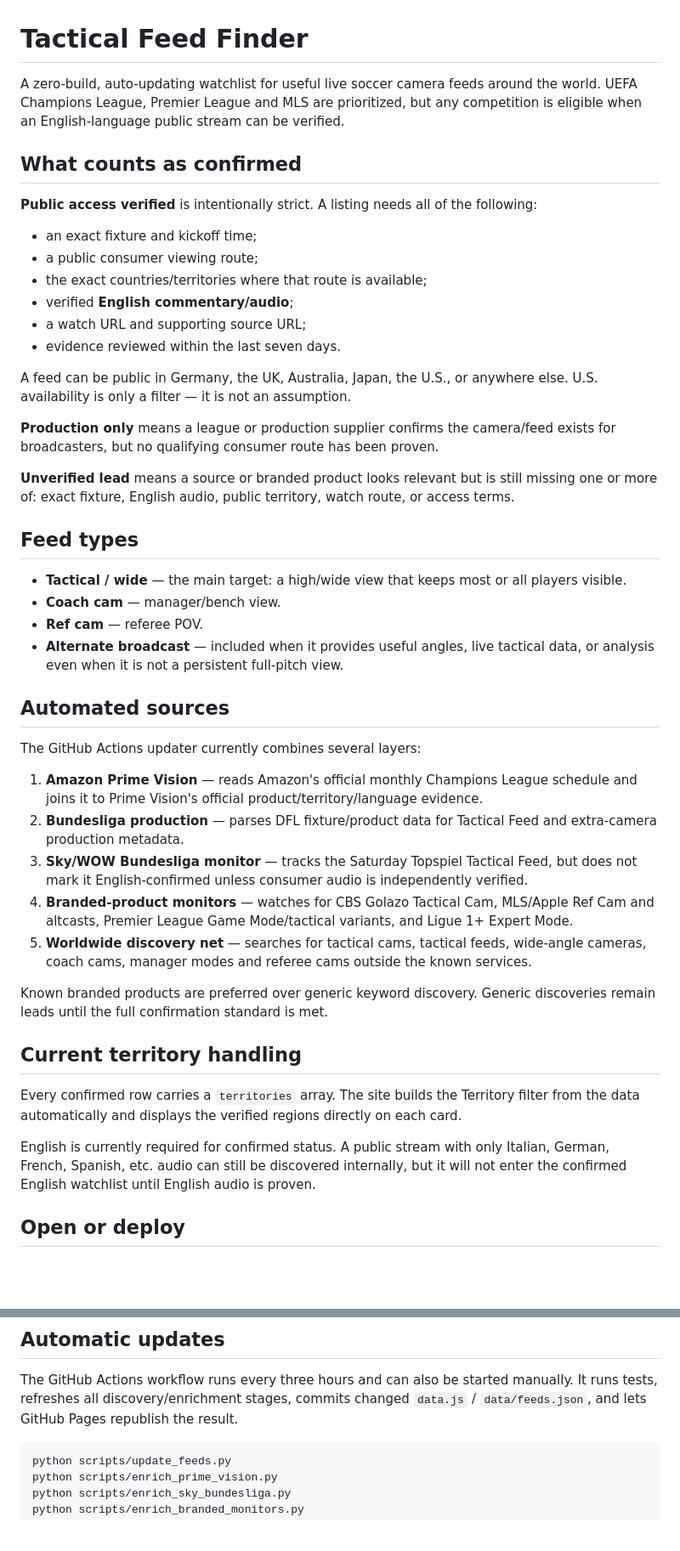
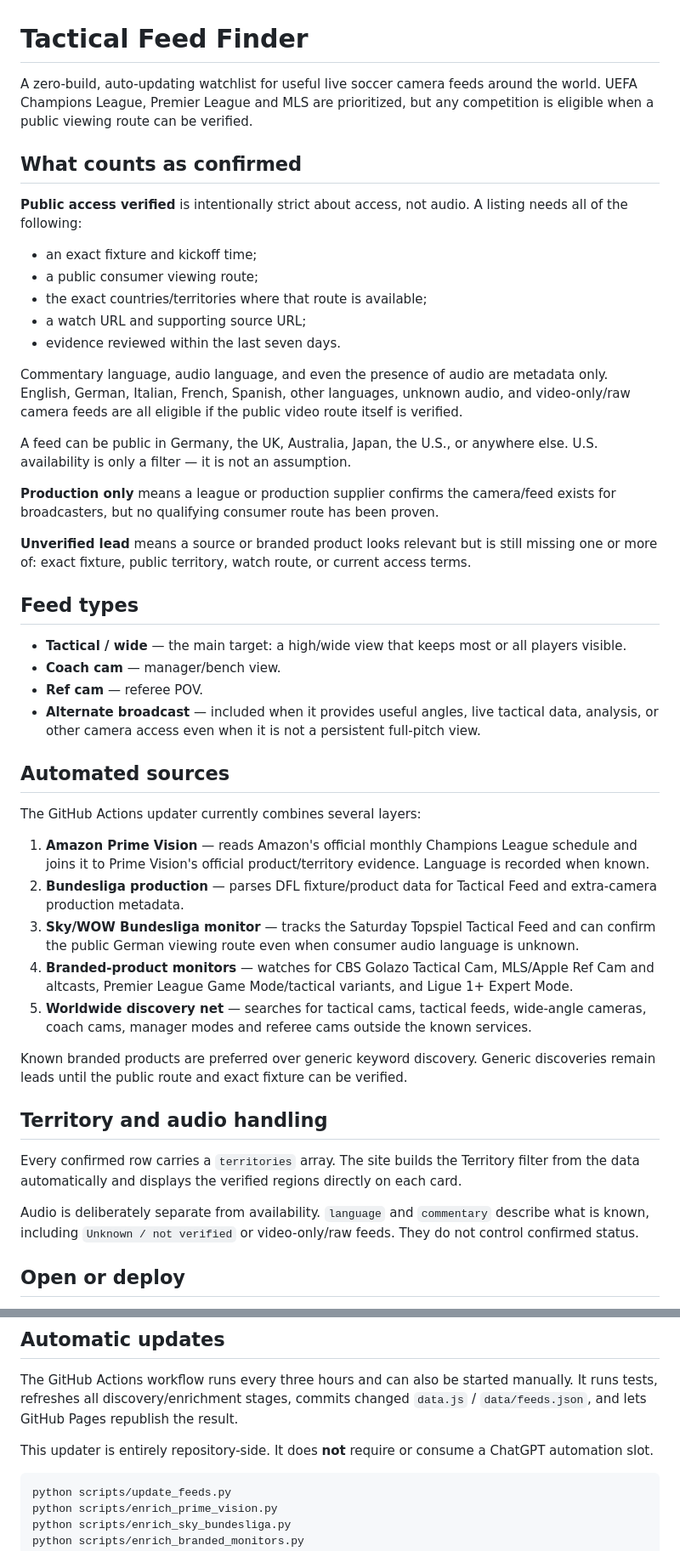
Before and after one commit to Expiramentor5468/tacticalviewer, a Markdown page: README.md, 2 parts joined by grey strips. Shown at 85% size. GitHub-like rendering; blank space fills up the shorter version.

Commit message:
docs: track all public feeds regardless of language or audio

````diff
--- a/README.md
+++ b/README.md
@@ -1,48 +1,49 @@
 # Tactical Feed Finder
 
-A zero-build, auto-updating watchlist for useful live soccer camera feeds around the world. UEFA Champions League, Premier League and MLS are prioritized, but any competition is eligible when an English-language public stream can be verified.
+A zero-build, auto-updating watchlist for useful live soccer camera feeds around the world. UEFA Champions League, Premier League and MLS are prioritized, but any competition is eligible when a public viewing route can be verified.
 
 ## What counts as confirmed
 
-**Public access verified** is intentionally strict. A listing needs all of the following:
+**Public access verified** is intentionally strict about access, not audio. A listing needs all of the following:
 
 - an exact fixture and kickoff time;
 - a public consumer viewing route;
 - the exact countries/territories where that route is available;
-- verified **English commentary/audio**;
 - a watch URL and supporting source URL;
 - evidence reviewed within the last seven days.
+
+Commentary language, audio language, and even the presence of audio are metadata only. English, German, Italian, French, Spanish, other languages, unknown audio, and video-only/raw camera feeds are all eligible if the public video route itself is verified.
 
 A feed can be public in Germany, the UK, Australia, Japan, the U.S., or anywhere else. U.S. availability is only a filter — it is not an assumption.
 
 **Production only** means a league or production supplier confirms the camera/feed exists for broadcasters, but no qualifying consumer route has been proven.
 
-**Unverified lead** means a source or branded product looks relevant but is still missing one or more of: exact fixture, English audio, public territory, watch route, or access terms.
+**Unverified lead** means a source or branded product looks relevant but is still missing one or more of: exact fixture, public territory, watch route, or current access terms.
 
 ## Feed types
 
 - **Tactical / wide** — the main target: a high/wide view that keeps most or all players visible.
 - **Coach cam** — manager/bench view.
 - **Ref cam** — referee POV.
-- **Alternate broadcast** — included when it provides useful angles, live tactical data, or analysis even when it is not a persistent full-pitch view.
+- **Alternate broadcast** — included when it provides useful angles, live tactical data, analysis, or other camera access even when it is not a persistent full-pitch view.
 
 ## Automated sources
 
 The GitHub Actions updater currently combines several layers:
 
-1. **Amazon Prime Vision** — reads Amazon's official monthly Champions League schedule and joins it to Prime Vision's official product/territory/language evidence.
+1. **Amazon Prime Vision** — reads Amazon's official monthly Champions League schedule and joins it to Prime Vision's official product/territory evidence. Language is recorded when known.
 2. **Bundesliga production** — parses DFL fixture/product data for Tactical Feed and extra-camera production metadata.
-3. **Sky/WOW Bundesliga monitor** — tracks the Saturday Topspiel Tactical Feed, but does not mark it English-confirmed unless consumer audio is independently verified.
+3. **Sky/WOW Bundesliga monitor** — tracks the Saturday Topspiel Tactical Feed and can confirm the public German viewing route even when consumer audio language is unknown.
 4. **Branded-product monitors** — watches for CBS Golazo Tactical Cam, MLS/Apple Ref Cam and altcasts, Premier League Game Mode/tactical variants, and Ligue 1+ Expert Mode.
 5. **Worldwide discovery net** — searches for tactical cams, tactical feeds, wide-angle cameras, coach cams, manager modes and referee cams outside the known services.
 
-Known branded products are preferred over generic keyword discovery. Generic discoveries remain leads until the full confirmation standard is met.
+Known branded products are preferred over generic keyword discovery. Generic discoveries remain leads until the public route and exact fixture can be verified.
 
-## Current territory handling
+## Territory and audio handling
 
 Every confirmed row carries a `territories` array. The site builds the Territory filter from the data automatically and displays the verified regions directly on each card.
 
-English is currently required for confirmed status. A public stream with only Italian, German, French, Spanish, etc. audio can still be discovered internally, but it will not enter the confirmed English watchlist until English audio is proven.
+Audio is deliberately separate from availability. `language` and `commentary` describe what is known, including `Unknown / not verified` or video-only/raw feeds. They do not control confirmed status.
 
 ## Open or deploy
 
@@ -53,6 +54,8 @@ Hosted pages fetch `https://raw.githubusercontent.com/Expiramentor5468/tacticalv
 ## Automatic updates
 
 The GitHub Actions workflow runs every three hours and can also be started manually. It runs tests, refreshes all discovery/enrichment stages, commits changed `data.js` / `data/feeds.json`, and lets GitHub Pages republish the result.
+
+This updater is entirely repository-side. It does **not** require or consume a ChatGPT automation slot.
 
 ```sh
 python scripts/update_feeds.py
````
Also changed, not shown: other parts of README.md (+3 -2 lines).
